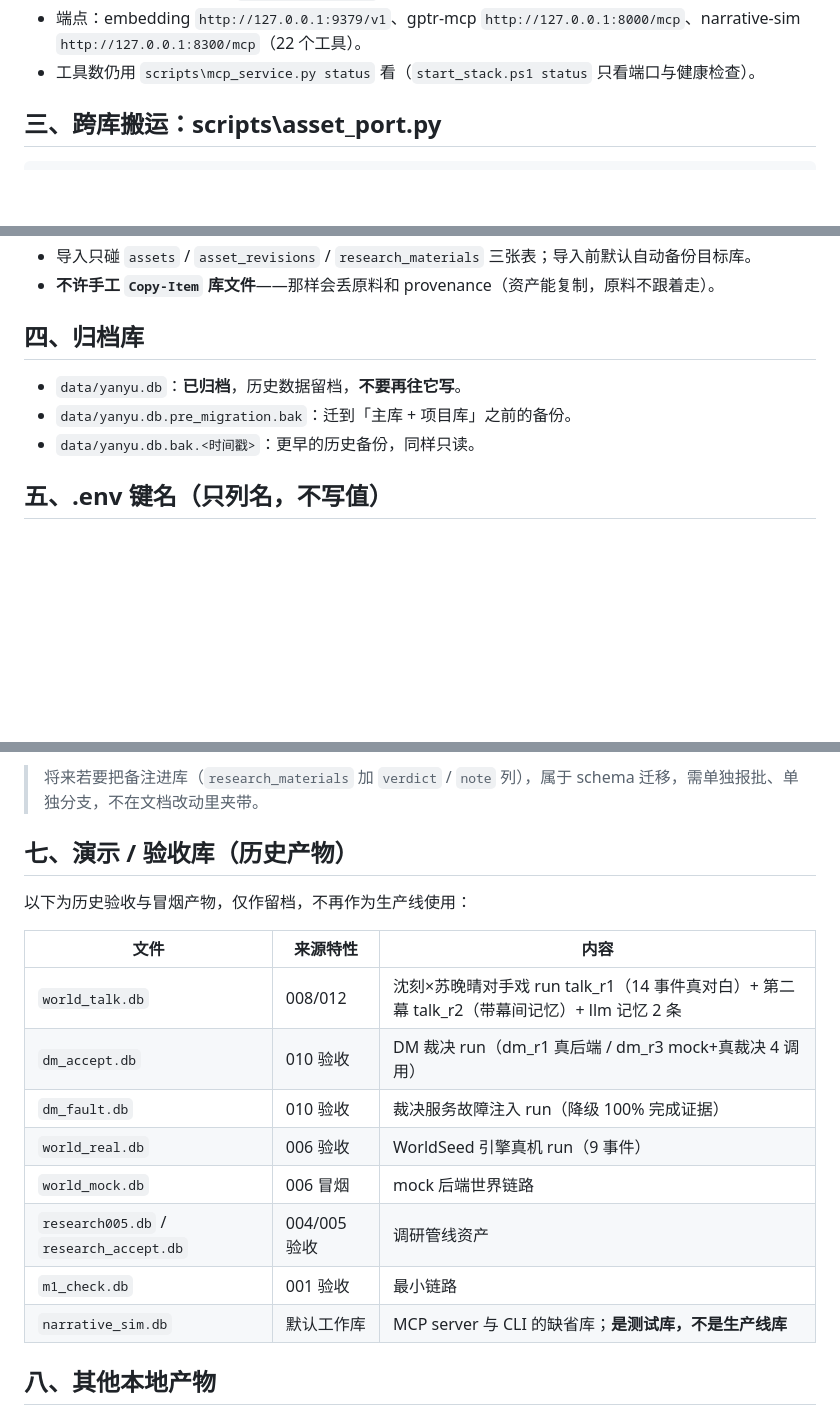
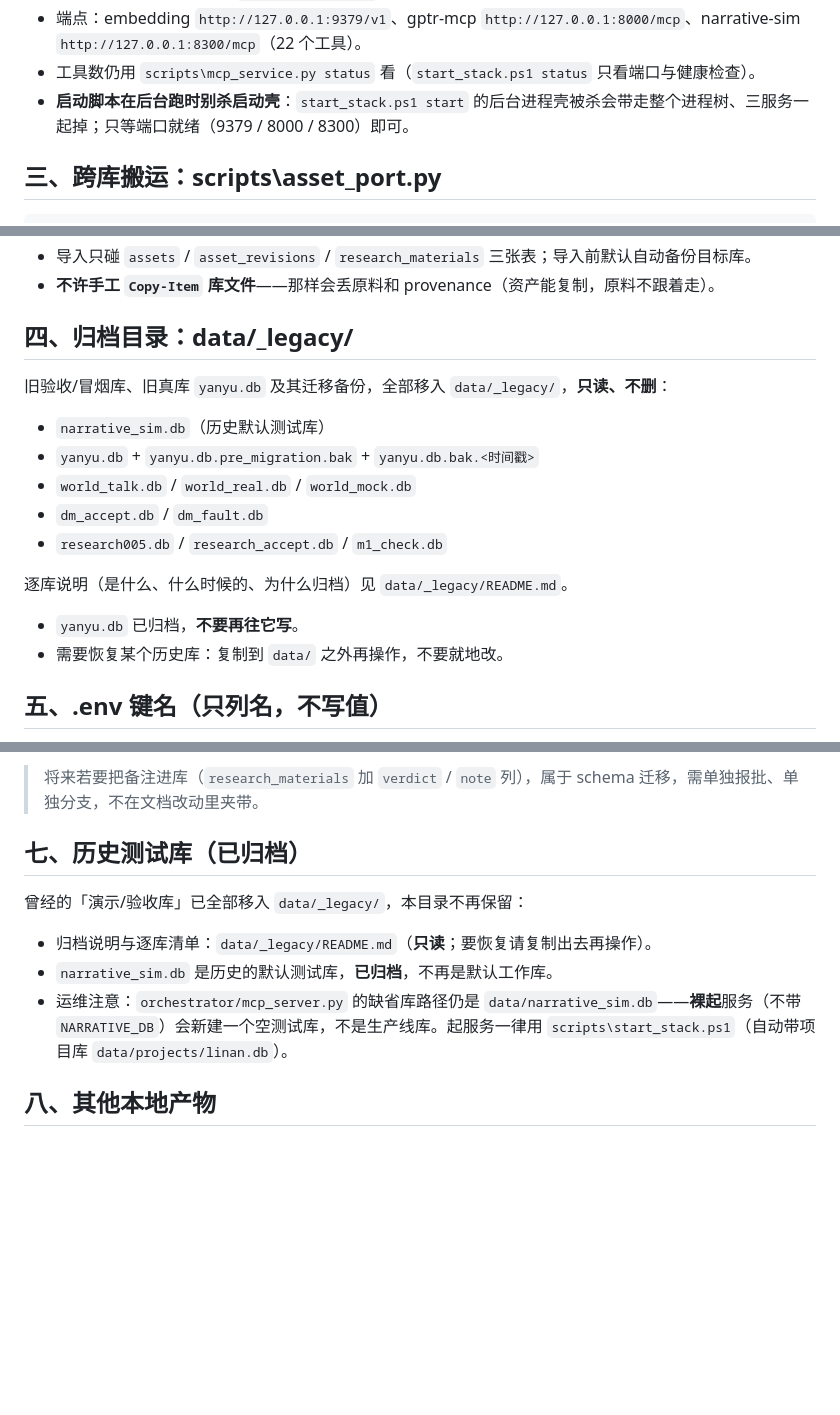
Before and after one commit to sq08201329/narrative-sim, a Markdown page: data/README.md, 3 parts joined by grey strips. GitHub-like rendering; blank space fills up the shorter version.

Commit message:
docs(data): 台账更新——现行两库、归档指向 _legacy、裸起默认库告警、启动壳勿杀

```diff
--- a/data/README.md
+++ b/data/README.md
@@ -32,6 +32,7 @@ pwsh -File scripts\start_stack.ps1 restart
 - **不要再手工拼环境变量起 `run_mcp_server.py`**。
 - 端点：embedding `http://127.0.0.1:9379/v1`、gptr-mcp `http://127.0.0.1:8000/mcp`、narrative-sim `http://127.0.0.1:8300/mcp`（22 个工具）。
 - 工具数仍用 `scripts\mcp_service.py status` 看（`start_stack.ps1 status` 只看端口与健康检查）。
+- **启动脚本在后台跑时别杀启动壳**：`start_stack.ps1 start` 的后台进程壳被杀会带走整个进程树、三服务一起掉；只等端口就绪（9379 / 8000 / 8300）即可。
 
 ## 三、跨库搬运：scripts\asset_port.py
 
@@ -47,11 +48,20 @@ python scripts\asset_port.py verify --db data\projects\linan.db --file <bundle.j
 - 导入只碰 `assets` / `asset_revisions` / `research_materials` 三张表；导入前默认自动备份目标库。
 - **不许手工 `Copy-Item` 库文件**——那样会丢原料和 provenance（资产能复制，原料不跟着走）。
 
-## 四、归档库
+## 四、归档目录：data/_legacy/
 
-- `data/yanyu.db`：**已归档**，历史数据留档，**不要再往它写**。
-- `data/yanyu.db.pre_migration.bak`：迁到「主库 + 项目库」之前的备份。
-- `data/yanyu.db.bak.<时间戳>`：更早的历史备份，同样只读。
+旧验收/冒烟库、旧真库 `yanyu.db` 及其迁移备份，全部移入 `data/_legacy/`，**只读、不删**：
+
+- `narrative_sim.db`（历史默认测试库）
+- `yanyu.db` + `yanyu.db.pre_migration.bak` + `yanyu.db.bak.<时间戳>`
+- `world_talk.db` / `world_real.db` / `world_mock.db`
+- `dm_accept.db` / `dm_fault.db`
+- `research005.db` / `research_accept.db` / `m1_check.db`
+
+逐库说明（是什么、什么时候的、为什么归档）见 `data/_legacy/README.md`。
+
+- `yanyu.db` 已归档，**不要再往它写**。
+- 需要恢复某个历史库：复制到 `data/` 之外再操作，不要就地改。
 
 ## 五、.env 键名（只列名，不写值）
 
@@ -73,20 +83,13 @@ python scripts\asset_port.py verify --db data\projects\linan.db --file <bundle.j
 
 > 将来若要把备注进库（`research_materials` 加 `verdict` / `note` 列），属于 schema 迁移，需单独报批、单独分支，不在文档改动里夹带。
 
-## 七、演示 / 验收库（历史产物）
+## 七、历史测试库（已归档）
 
-以下为历史验收与冒烟产物，仅作留档，不再作为生产线使用：
+曾经的「演示/验收库」已全部移入 `data/_legacy/`，本目录不再保留：
 
-| 文件 | 来源特性 | 内容 |
-|------|----------|------|
-| `world_talk.db` | 008/012 | 沈刻×苏晚晴对手戏 run talk_r1（14 事件真对白）+ 第二幕 talk_r2（带幕间记忆）+ llm 记忆 2 条 |
-| `dm_accept.db` | 010 验收 | DM 裁决 run（dm_r1 真后端 / dm_r3 mock+真裁决 4 调用） |
-| `dm_fault.db` | 010 验收 | 裁决服务故障注入 run（降级 100% 完成证据） |
-| `world_real.db` | 006 验收 | WorldSeed 引擎真机 run（9 事件） |
-| `world_mock.db` | 006 冒烟 | mock 后端世界链路 |
-| `research005.db` / `research_accept.db` | 004/005 验收 | 调研管线资产 |
-| `m1_check.db` | 001 验收 | 最小链路 |
-| `narrative_sim.db` | 默认工作库 | MCP server 与 CLI 的缺省库；**是测试库，不是生产线库** |
+- 归档说明与逐库清单：`data/_legacy/README.md`（**只读**；要恢复请复制出去再操作）。
+- `narrative_sim.db` 是历史的默认测试库，**已归档**，不再是默认工作库。
+- 运维注意：`orchestrator/mcp_server.py` 的缺省库路径仍是 `data/narrative_sim.db`——**裸起**服务（不带 `NARRATIVE_DB`）会新建一个空测试库，不是生产线库。起服务一律用 `scripts\start_stack.ps1`（自动带项目库 `data/projects/linan.db`）。
 
 ## 八、其他本地产物
 
```
